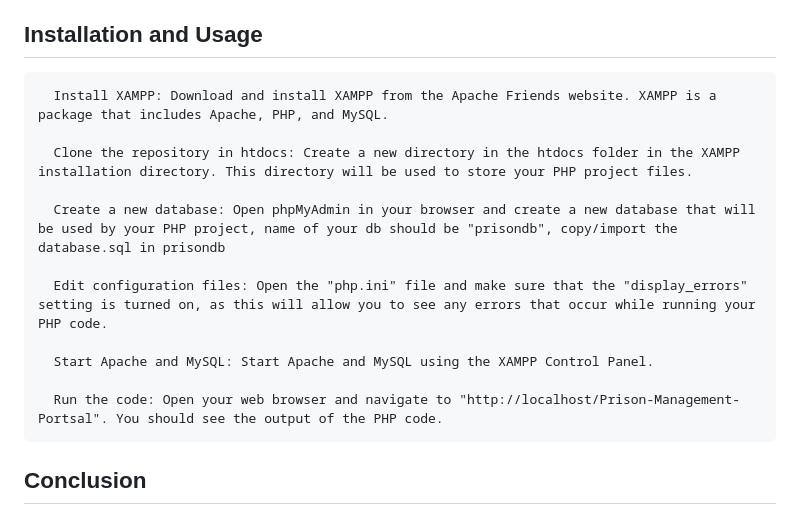
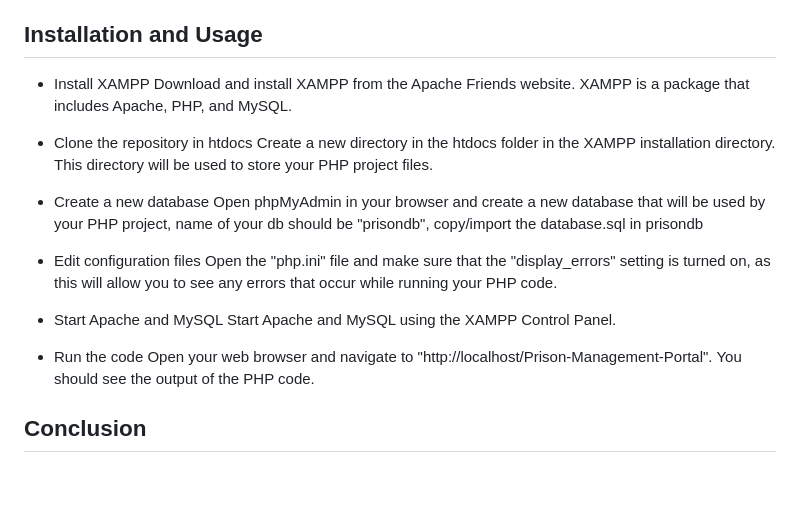
Before and after one commit to Tuhin-SnapD/Prison-Management-System, a Markdown page: README.md, the part around the change. Drawn GitHub-style; blank space fills up the shorter version.

```diff
--- a/README.md
+++ b/README.md
@@ -13,17 +13,23 @@ Our motivation for the Prison Management System is to ensure a computerized orga
 The Prison Management System can be utilized in other areas such as law enforcement agencies, courts, and other correctional facilities. Our system is a collection of register cases for each prisoner entering the prison for an automated release diary generator. In developed countries of the world, people are already fighting on how prisoners can gain access to the internet in their cell room or their common room, and our system can be integrated with such advancements in the future.
 
 ## Installation and Usage
-      Install XAMPP: Download and install XAMPP from the Apache Friends website. XAMPP is a package that includes Apache, PHP, and MySQL.
+- Install XAMPP
+            Download and install XAMPP from the Apache Friends website. XAMPP is a package that includes Apache, PHP, and MySQL.
 
-      Clone the repository in htdocs: Create a new directory in the htdocs folder in the XAMPP installation directory. This directory will be used to store your PHP project files.
+- Clone the repository in htdocs
+            Create a new directory in the htdocs folder in the XAMPP installation directory. This directory will be used to store your PHP project files.
 
-      Create a new database: Open phpMyAdmin in your browser and create a new database that will be used by your PHP project, name of your db should be "prisondb", copy/import the database.sql in prisondb
+- Create a new database
+            Open phpMyAdmin in your browser and create a new database that will be used by your PHP project, name of your db should be "prisondb", copy/import the database.sql in prisondb
 
-      Edit configuration files: Open the "php.ini" file and make sure that the "display_errors" setting is turned on, as this will allow you to see any errors that occur while running your PHP code.
+- Edit configuration files
+            Open the "php.ini" file and make sure that the "display_errors" setting is turned on, as this will allow you to see any errors that occur while running your PHP code.
 
-      Start Apache and MySQL: Start Apache and MySQL using the XAMPP Control Panel.
+- Start Apache and MySQL
+            Start Apache and MySQL using the XAMPP Control Panel.
 
-      Run the code: Open your web browser and navigate to "http://localhost/Prison-Management-Portsal". You should see the output of the PHP code.
+- Run the code
+            Open your web browser and navigate to "http://localhost/Prison-Management-Portal". You should see the output of the PHP code.
 
 ## Conclusion
 Our Prison Management System is a step towards modernizing the management of criminals in correctional facilities. By automating the management of critical data, our system will help to reduce errors, increase efficiency, and provide reliable information to those who need it. Our system is easy to use, secure, and can be integrated with other advancements in the future.
```
